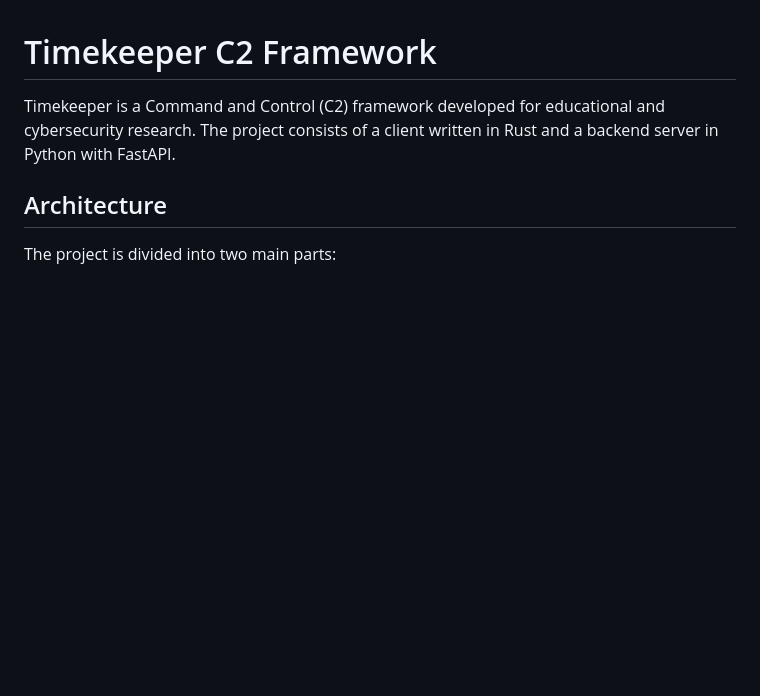
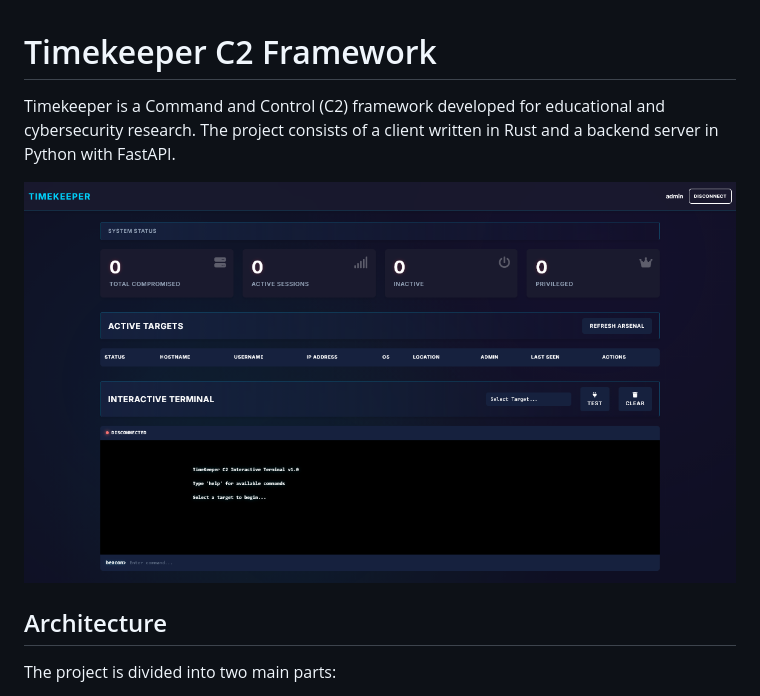
Before and after one commit to NtGabrielGomes/timekeeper, a Markdown page: README.md, the part around the change. Rendered like a GitHub page; blank space fills up the shorter version.

Commit message:
Add Timekeeper C2 Panel image to README
Added an image of the Timekeeper C2 Panel to the README.

```diff
--- a/README.md
+++ b/README.md
@@ -1,6 +1,9 @@
 # Timekeeper C2 Framework
 
 Timekeeper is a Command and Control (C2) framework developed for educational and cybersecurity research. The project consists of a client written in Rust and a backend server in Python with FastAPI.
+
+![Timekeeper C2 Panel](https://raw.githubusercontent.com/NtGabrielGomes/timekeeper/refs/heads/main/img/painel.png)
+
 
 ## Architecture
 
```
